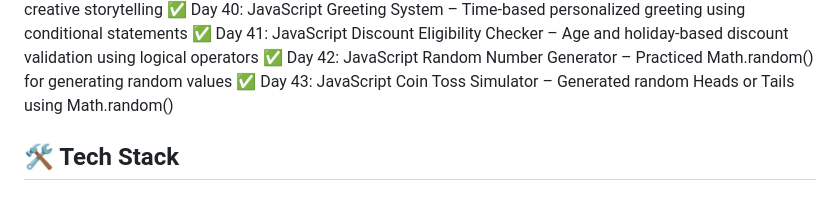
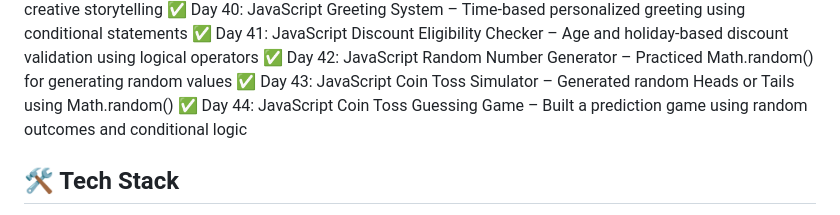
Before and after one commit to bhawnagupta24/100-days-of-code, a Markdown page: README.md, the part around the change. Drawn GitHub-style.

Commit message:
Updated progress: Completed Day 44 JavaScript Coin Toss Guessing Game

```diff
--- a/README.md
+++ b/README.md
@@ -50,6 +50,8 @@ using HTML, CSS, JavaScript, UI/UX, and React (later phase).
 ✅ Day 41: JavaScript Discount Eligibility Checker – Age and holiday-based discount validation using logical operators
 ✅ Day 42: JavaScript Random Number Generator – Practiced Math.random() for generating random values
 ✅ Day 43: JavaScript Coin Toss Simulator – Generated random Heads or Tails using Math.random()
+✅ Day 44: JavaScript Coin Toss Guessing Game – Built a prediction game using random outcomes and conditional logic
+
 
 
 
```
